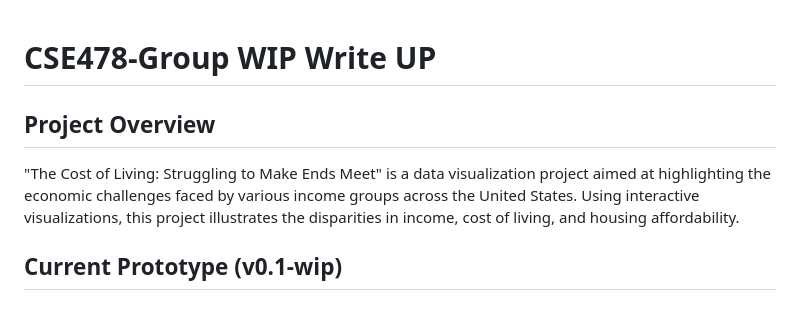
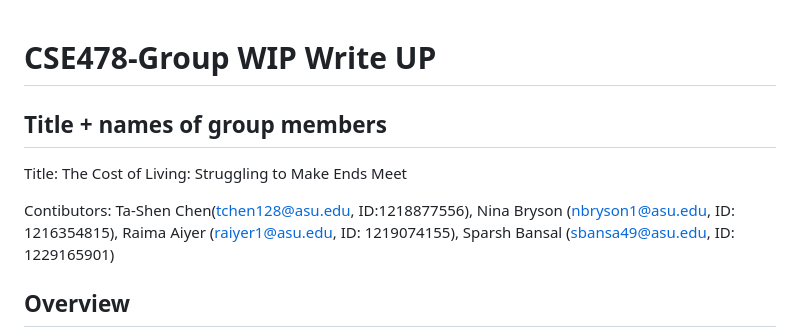
Before and after one commit to XTC333/CSE478-Group, a Markdown page: README.md, the part around the change printed below. GitHub-like rendering; blank space fills up the shorter version.

```diff
--- a/README.md
+++ b/README.md
@@ -1,9 +1,11 @@
 # CSE478-Group WIP Write UP
 
+## Title + names of group members
 
-## Project Overview
+  Title: The Cost of Living: Struggling to Make Ends Meet
 
-"The Cost of Living: Struggling to Make Ends Meet" is a data visualization project aimed at highlighting the economic challenges faced by various income groups across the United States. Using interactive visualizations, this project illustrates the disparities in income, cost of living, and housing affordability.
+  Contibutors:
+  Ta-Shen Chen(tchen128@asu.edu, ID:1218877556), Nina Bryson (nbryson1@asu.edu, ID: 1216354815), Raima Aiyer (raiyer1@asu.edu, ID: 1219074155), Sparsh Bansal (sbansa49@asu.edu, ID: 1229165901)
 
-## Current Prototype (v0.1-wip)
+## Overview
 
```
Also changed, not shown: other parts of README.md (+55 -68 lines).
